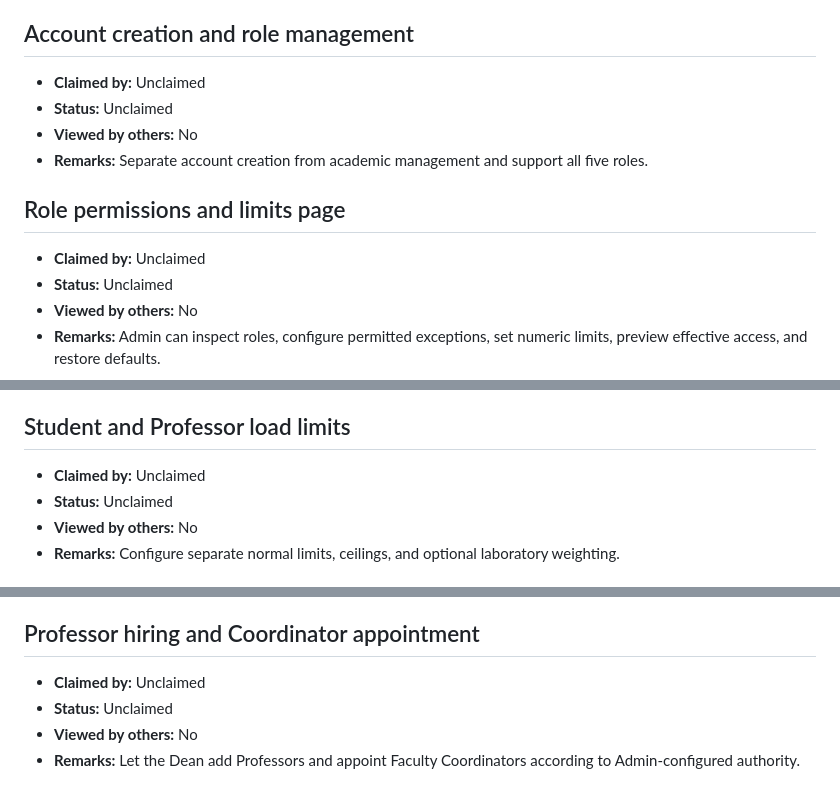
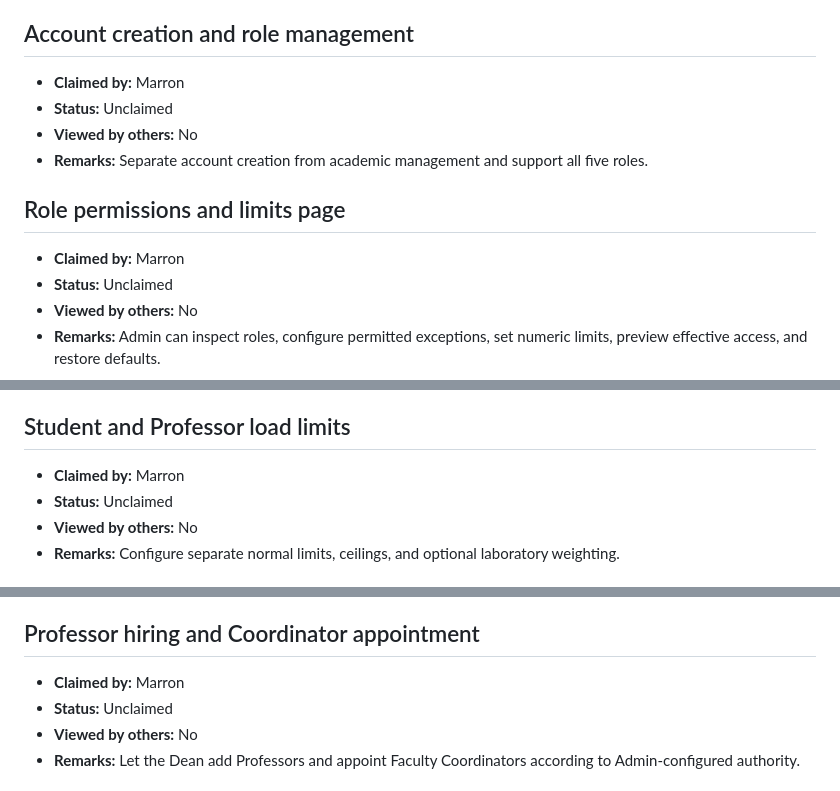
Before and after one commit to riellealia/hci-online-examination, a Markdown page: .plans/new/.claim-work.md, 3 parts joined by grey strips. GitHub-like rendering.

```diff
--- a/.plans/new/.claim-work.md
+++ b/.plans/new/.claim-work.md
@@ -71,14 +71,14 @@ For **Viewed by others**, write the names or initials of the other members who r
 
 ## Account creation and role management
 
-- **Claimed by:** Unclaimed
+- **Claimed by:** Marron
 - **Status:** Unclaimed
 - **Viewed by others:** No
 - **Remarks:** Separate account creation from academic management and support all five roles.
 
 ## Role permissions and limits page
 
-- **Claimed by:** Unclaimed
+- **Claimed by:** Marron
 - **Status:** Unclaimed
 - **Viewed by others:** No
 - **Remarks:** Admin can inspect roles, configure permitted exceptions, set numeric limits, preview effective access, and restore defaults.
@@ -106,7 +106,7 @@ For **Viewed by others**, write the names or initials of the other members who r
 
 ## Student and Professor load limits
 
-- **Claimed by:** Unclaimed
+- **Claimed by:** Marron
 - **Status:** Unclaimed
 - **Viewed by others:** No
 - **Remarks:** Configure separate normal limits, ceilings, and optional laboratory weighting.
@@ -143,7 +143,7 @@ For **Viewed by others**, write the names or initials of the other members who r
 
 ## Professor hiring and Coordinator appointment
 
-- **Claimed by:** Unclaimed
+- **Claimed by:** Marron
 - **Status:** Unclaimed
 - **Viewed by others:** No
 - **Remarks:** Let the Dean add Professors and appoint Faculty Coordinators according to Admin-configured authority.
```
